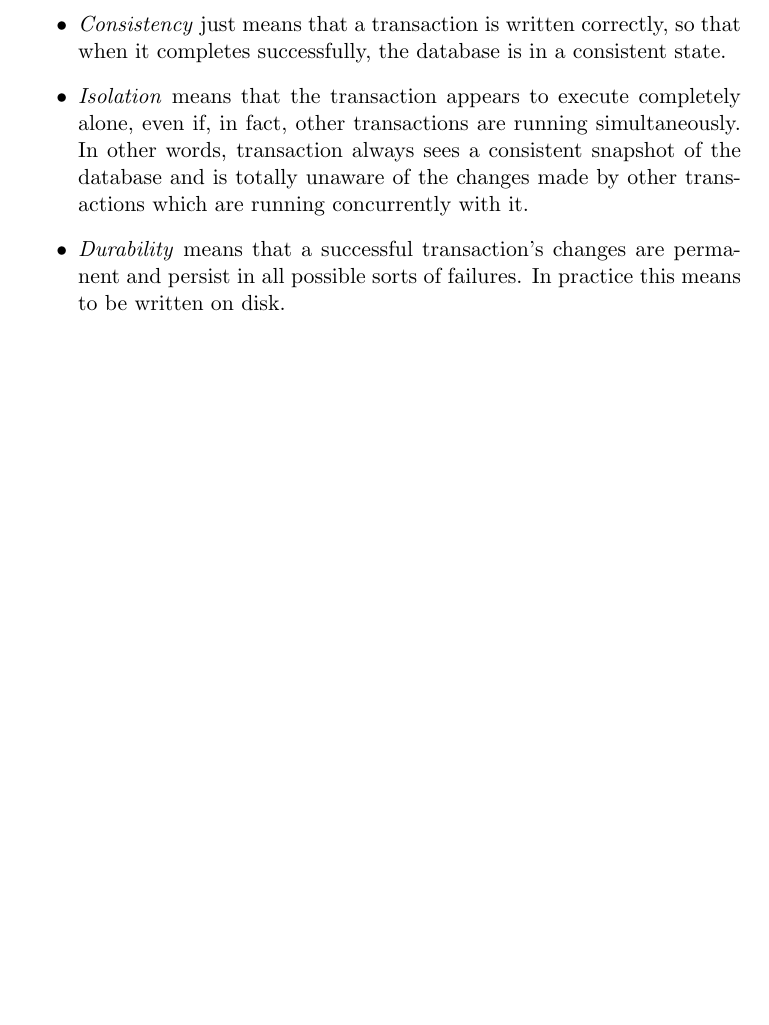
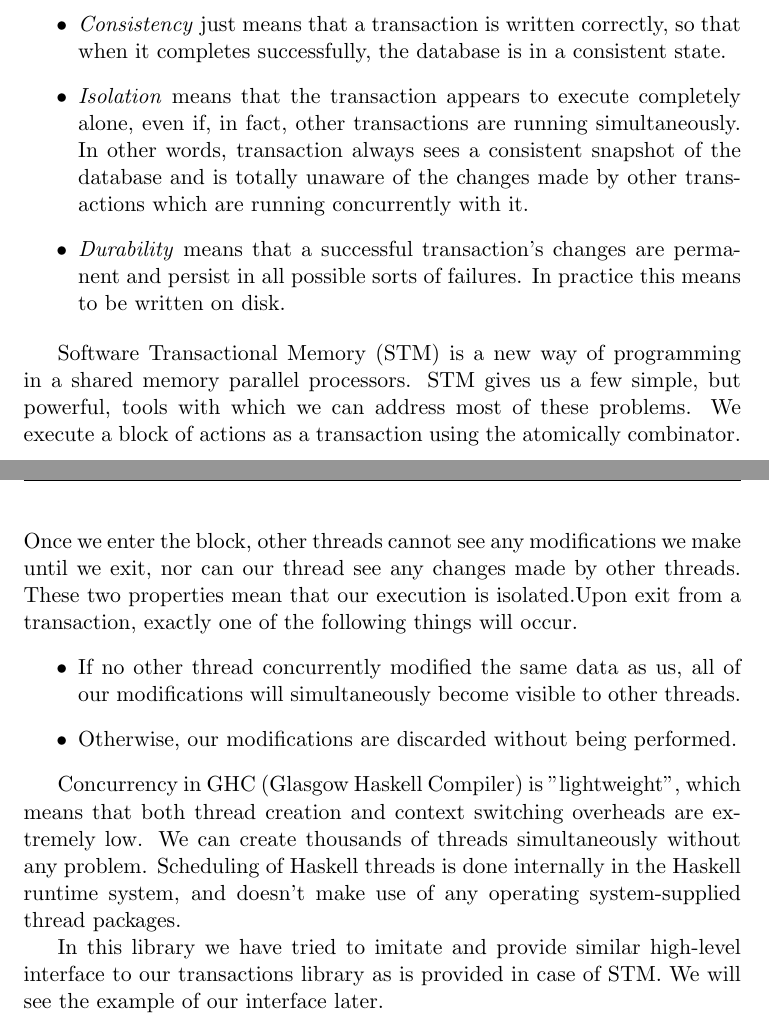
Before and after one commit to Course/HaskDB, a LaTeX paper (refs/report.tex): part of page 2 of 7 before the commit and two parts of pages 2 and 3 of 8 after it, the two joined at a grey line, cut so that both start at the same text, the shorter picture padded with empty space. Compiled offline with pdfLaTeX.

Commit message:
STM details added

```diff
--- a/refs/report.tex
+++ b/refs/report.tex
@@ -91,6 +98,16 @@ Transactions provide an "all-or-nothing" proposition, stating that each work-uni
 \item \emph{Durability} means that a successful transaction's changes are permanent and persist in all possible sorts of failures. In practice this means to be written on disk.
 \end{itemize}
 
+Software Transactional Memory (STM) is a new way of programming in a shared memory parallel processors. STM gives us a few simple, but powerful, tools with which we can address most of these problems. We execute a block of actions as a transaction using the atomically combinator. Once we enter the block, other threads cannot see any modifications we make until we exit, nor can our thread see any changes made by other threads. These two properties mean that our execution is isolated.Upon exit from a transaction, exactly one of the following things will occur.
+\begin{itemize}
+\item If no other thread concurrently modified the same data as us, all of our modifications will simultaneously become visible to other threads.
+\item Otherwise, our modifications are discarded without being performed.
+\end{itemize}
+
+Concurrency in GHC (Glasgow Haskell Compiler) is "lightweight", which means that both thread creation and context switching overheads are extremely low. We can create thousands of threads simultaneously without any problem. Scheduling of Haskell threads is done internally in the Haskell runtime system, and doesn't make use of any operating system-supplied thread packages.
+
+In this library we have tried to imitate and provide similar high-level interface to our transactions library as is provided in case of STM. We will see the example of our interface later.
+
 \pagebreak
 \section{Implementation Details}
 
```
Also changed, not shown: refs/report.tex (12 more changed lines).
